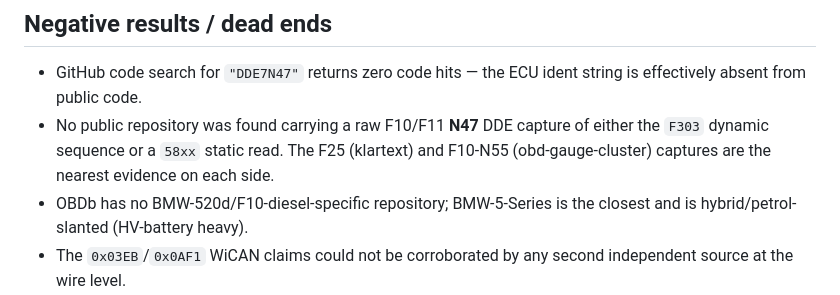
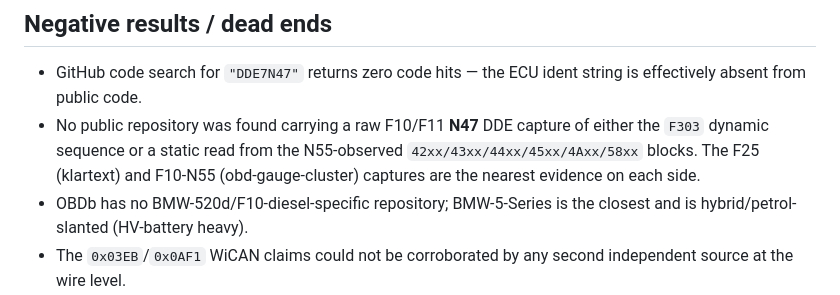
Before and after one commit to Vladimir3261/f10-dashboard, a Markdown page: research/reports/n47-source-audit.md, the part around one of its changes. Drawn GitHub-style.

```diff
--- a/research/reports/n47-source-audit.md
+++ b/research/reports/n47-source-audit.md
@@ -218,9 +236,10 @@ and community E-series broadcast CAN IDs (`0x0AA`, `0x1D0`, `0x130`,
 - GitHub code search for `"DDE7N47"` returns zero code hits — the ECU
   ident string is effectively absent from public code.
 - No public repository was found carrying a raw F10/F11 **N47** DDE
-  capture of either the `F303` dynamic sequence or a `58xx` static read.
-  The F25 (klartext) and F10-N55 (obd-gauge-cluster) captures are the
-  nearest evidence on each side.
+  capture of either the `F303` dynamic sequence or a static read from the
+  N55-observed `42xx/43xx/44xx/45xx/4Axx/58xx` blocks. The F25
+  (klartext) and F10-N55 (obd-gauge-cluster) captures are the nearest
+  evidence on each side.
 - OBDb has no BMW-520d/F10-diesel-specific repository; BMW-5-Series is
   the closest and is hybrid/petrol-slanted (HV-battery heavy).
 - The `0x03EB`/`0x0AF1` WiCAN claims could not be corroborated by any
```
Also changed, not shown: other parts of research/reports/n47-source-audit.md (+37 -19 lines).
